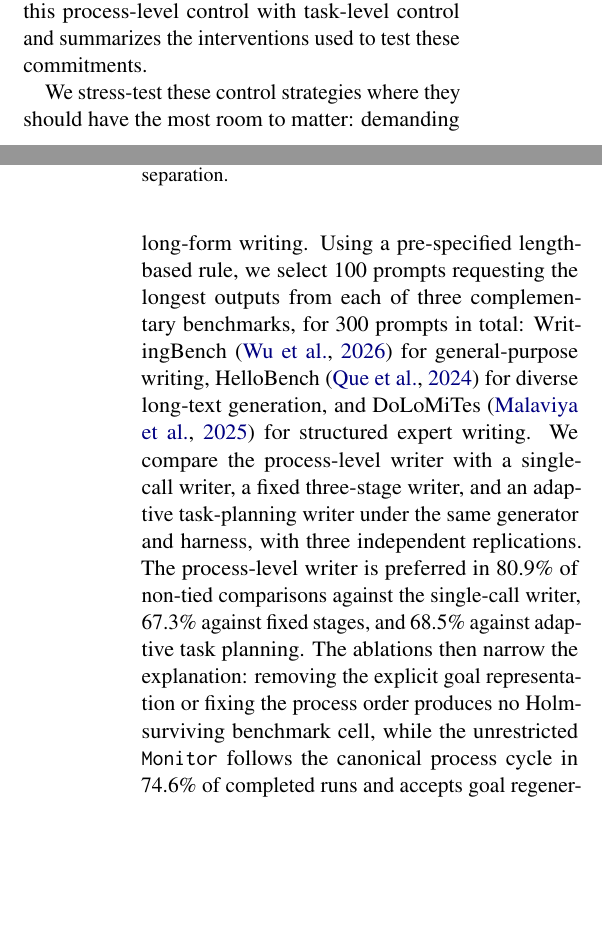
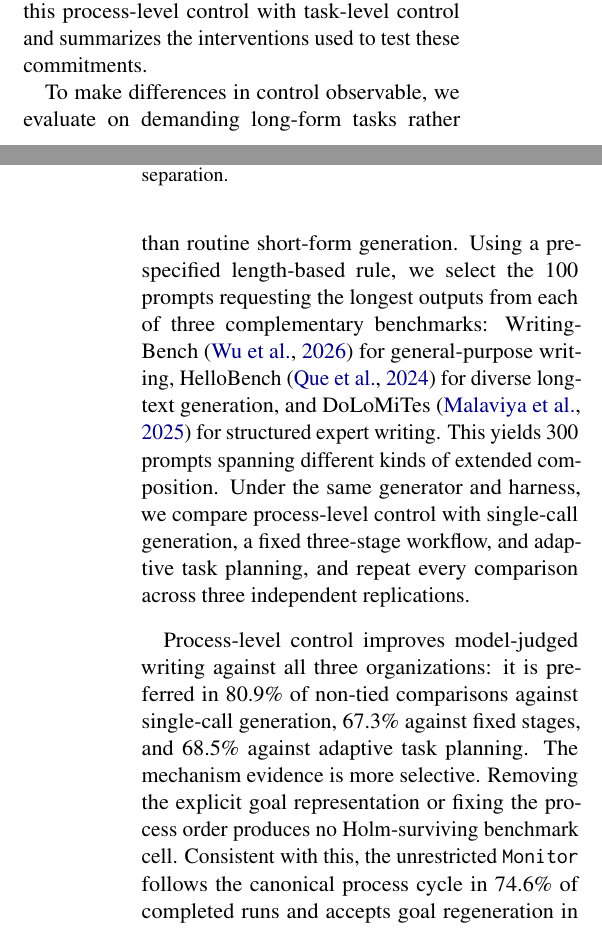
Before and after one commit to shunk031/agentic-cognitive-writing, a LaTeX paper (paper/acl_latex.tex, which reads paper/sec/01_introduction.tex): two parts of the columns of pages 1 and 2 of 17, joined at a grey line, cut so that both start at the same text, the shorter picture padded with empty space. Compiled offline with pdfLaTeX.

Commit message:
paper: separate evaluation setup from headline findings

```diff
--- a/paper/sec/01_introduction.tex
+++ b/paper/sec/01_introduction.tex
@@ -6,6 +6,8 @@ In the cognitive process theory of writing~\cite{flower1981cognitive}, \texttt{P
 
 We turn process-level control into an executable language-agent architecture, Agentic CogWriter. Its \texttt{Monitor} observes the current draft, an explicit representation of writer-generated goals---the \emph{goal network}---and the history of prior process choices, then selects \texttt{Planning}, \texttt{Translating}, or \texttt{Reviewing}. A corresponding role agent executes the selected process before control returns to the \texttt{Monitor}. This architecture exposes three commitments that can be tested separately: maintaining an explicit evolving goal representation, choosing the process order adaptively rather than following a fixed cycle, and executing the three writing processes in distinct role contexts. Figure~\ref{fig:agentic-cogwriter} contrasts this process-level control with task-level control and summarizes the interventions used to test these commitments.
 
-We stress-test these control strategies where they should have the most room to matter: demanding long-form writing. Using a pre-specified length-based rule, we select 100 prompts requesting the longest outputs from each of three complementary benchmarks, for 300 prompts in total: WritingBench~\cite{wu2026writingbench} for general-purpose writing, HelloBench~\cite{que2024hellobench} for diverse long-text generation, and DoLoMiTes~\cite{malaviya2025dolomites} for structured expert writing. We compare the process-level writer with a single-call writer, a fixed three-stage writer, and an adaptive task-planning writer under the same generator and harness, with three independent replications. The process-level writer is preferred in \PooledFourOneRateMean\ of non-tied comparisons against the single-call writer, \PooledFourTwoRateMean\ against fixed stages, and \PooledFourThreeRateMean\ against adaptive task planning. The ablations then narrow the explanation: removing the explicit goal representation or fixing the process order produces no Holm-surviving benchmark cell, while the unrestricted \texttt{Monitor} follows the canonical process cycle in \AfourCycleCompliantRate\ of completed runs and accepts goal regeneration in only \AfourRegenerationRuns\ of \AfourRunCount\ runs. Collapsing the process roles into one writer produces a substantial loss, but that intervention also changes recursion granularity and output length, so it does not by itself identify role separation as the cause.
+To make differences in control observable, we evaluate on demanding long-form tasks rather than routine short-form generation. Using a pre-specified length-based rule, we select the 100 prompts requesting the longest outputs from each of three complementary benchmarks: WritingBench~\cite{wu2026writingbench} for general-purpose writing, HelloBench~\cite{que2024hellobench} for diverse long-text generation, and DoLoMiTes~\cite{malaviya2025dolomites} for structured expert writing. This yields 300 prompts spanning different kinds of extended composition. Under the same generator and harness, we compare process-level control with single-call generation, a fixed three-stage workflow, and adaptive task planning, and repeat every comparison across three independent replications.
+
+Process-level control improves model-judged writing against all three organizations: it is preferred in \PooledFourOneRateMean\ of non-tied comparisons against single-call generation, \PooledFourTwoRateMean\ against fixed stages, and \PooledFourThreeRateMean\ against adaptive task planning. The mechanism evidence is more selective. Removing the explicit goal representation or fixing the process order produces no Holm-surviving benchmark cell. Consistent with this, the unrestricted \texttt{Monitor} follows the canonical process cycle in \AfourCycleCompliantRate\ of completed runs and accepts goal regeneration in only \AfourRegenerationRuns\ of \AfourRunCount\ runs. Collapsing the process roles into one writer produces a substantial loss, but that intervention also changes recursion granularity and output length, so it does not by itself identify role separation as the cause.
 
 Our contribution is therefore not simply a cognitively inspired writing agent. First, we formulate long-form generation as \emph{process-level control}, in which the controller chooses what kind of writing operation to execute next rather than which section, passage, or task to execute. Second, we turn commitments from a cognitive theory into explicit architectural interventions under a common generator and harness, allowing product outcomes to be interpreted together with process traces. Third, the experiments localize the observed benefit away from explicit goal bookkeeping and adaptive process scheduling while leaving the remaining mechanism deliberately unresolved. The evidence is scoped to the tested setting: generation uses one model family, and the primary evaluation relies on a judge from the same family.
```
